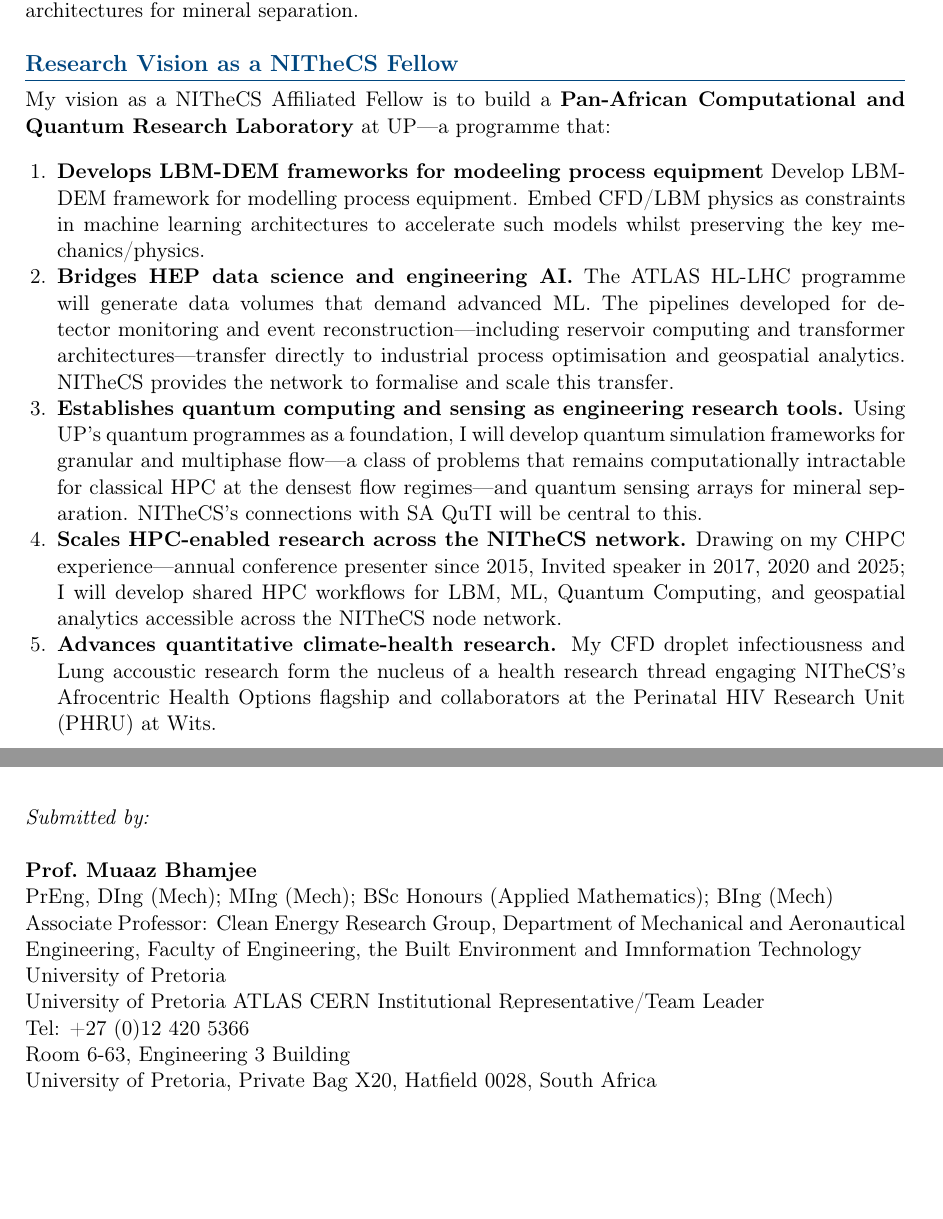
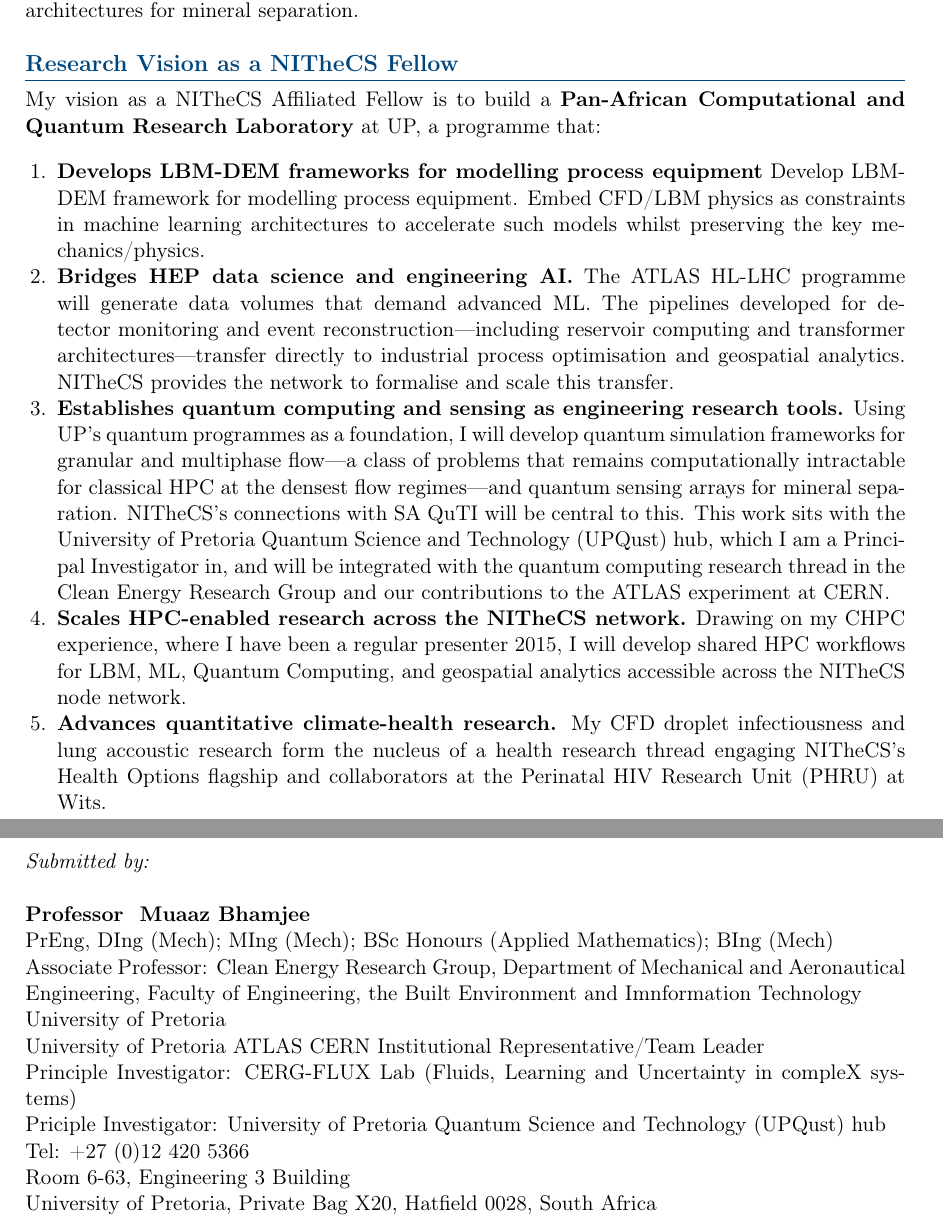
Before and after one commit to muaazbhamjee/cv-mbhamjee, a LaTeX document (nithecs_statement.tex): two parts of pages 3 and 4 of 4 before the commit and two parts of pages 3 and 5 of 5 after it, joined at a grey line, cut so that both start at the same text, the shorter picture padded with empty space. Compiled offline with pdfLaTeX.

Commit message:
Updated NiTHeCS statement

```diff
--- a/nithecs_statement.tex
+++ b/nithecs_statement.tex
@@ -149,16 +152,16 @@ New research programmes in quantum computing and quantum sensing are being estab
 % ── 3. RESEARCH VISION ───────────────────────────────────────
 \section{Research Vision as a NITheCS Fellow}
 
-My vision as a NITheCS Affiliated Fellow is to build a \textbf{Pan-African Computational and Quantum Research Laboratory} at UP---a programme that:
+My vision as a NITheCS Affiliated Fellow is to build a \textbf{Pan-African Computational and Quantum Research Laboratory} at UP, a programme that:
 
 \begin{enumerate}
-  \item \textbf{Develops LBM-DEM frameworks for modeeling process equipment} Develop LBM-DEM framework for modelling process equipment. Embed CFD/LBM physics as constraints in machine learning architectures to accelerate such models whilst preserving the key mechanics/physics.
+  \item \textbf{Develops LBM-DEM frameworks for modelling process equipment} Develop LBM-DEM framework for modelling process equipment. Embed CFD/LBM physics as constraints in machine learning architectures to accelerate such models whilst preserving the key mechanics/physics.
 
   \item \textbf{Bridges HEP data science and engineering AI.} The ATLAS HL-LHC programme will generate data volumes that demand advanced ML. The pipelines developed for detector monitoring and event reconstruction---including reservoir computing and transformer architectures---transfer directly to industrial process optimisation and geospatial analytics. NITheCS provides the network to formalise and scale this transfer.
 
-  \item \textbf{Establishes quantum computing and sensing as engineering research tools.} Using UP's quantum programmes as a foundation, I will develop quantum simulation frameworks for granular and multiphase flow---a class of problems that remains computationally intractable for classical HPC at the densest flow regimes---and quantum sensing arrays for mineral separation. NITheCS's connections with SA QuTI will be central to this.
+  \item \textbf{Establishes quantum computing and sensing as engineering research tools.} Using UP's quantum programmes as a foundation, I will develop quantum simulation frameworks for granular and multiphase flow---a class of problems that remains computationally intractable for classical HPC at the densest flow regimes---and quantum sensing arrays for mineral separation. NITheCS's connections with SA QuTI will be central to this. This work sits with the University of Pretoria Quantum Science and Technology (UPQust) hub, which I am a Principal Investigator in, and will be integrated with the quantum computing research thread in the Clean Energy Research Group and our contributions to the ATLAS experiment at CERN.
 
-  \item \textbf{Scales HPC-enabled research across the NITheCS network.} Drawing on my CHPC experience---annual conference presenter since 2015, Invited speaker in 2017, 2020 and 2025; I will develop shared HPC workflows for LBM, ML, Quantum Computing, and geospatial analytics accessible across the NITheCS node network.
+  \item \textbf{Scales HPC-enabled research across the NITheCS network.} Drawing on my CHPC experience, where I have been a regular presenter 2015, I will develop shared HPC workflows for LBM, ML, Quantum Computing, and geospatial analytics accessible across the NITheCS node network.
 
-  \item \textbf{Advances quantitative climate-health research.} My CFD droplet infectiousness and Lung accoustic research form the nucleus of a health research thread engaging NITheCS's Afrocentric Health Options flagship and collaborators at the Perinatal HIV Research Unit (PHRU) at Wits.
+  \item \textbf{Advances quantitative climate-health research.} My CFD droplet infectiousness and lung accoustic research form the nucleus of a health research thread engaging NITheCS's Health Options flagship and collaborators at the Perinatal HIV Research Unit (PHRU) at Wits.
 \end{enumerate}
@@ -208,11 +218,13 @@ From my position at the University of Pretoria---a research-intensive institutio
 \noindent\textit{Submitted by:}
 
 \vspace{8pt}
-\noindent\textbf{Prof.\ Muaaz Bhamjee}\\
+\noindent\textbf{Professor \ Muaaz Bhamjee}\\
 PrEng, DIng (Mech); MIng (Mech); BSc Honours (Applied Mathematics); BIng (Mech) \\
 Associate Professor: Clean Energy Research Group, Department of Mechanical and Aeronautical Engineering, Faculty of Engineering, the Built Environment and Imnformation Technology \\
 University of Pretoria\\
 University of Pretoria ATLAS CERN Institutional Representative/Team Leader \\
+Principle Investigator: CERG-FLUX Lab (Fluids, Learning and Uncertainty in compleX systems) \\
+Priciple Investigator: University of Pretoria Quantum Science and Technology (UPQust) hub \\
 Tel:  +27 (0)12 420 5366 \\
 Room 6-63,  Engineering 3 Building \\
 University of Pretoria, Private Bag X20, Hatfield 0028, South Africa \\
```
Also changed, not shown: docs/cv_bhamjee.pdf, docs/nithecs_statement.pdf, nithecs_statement.tex (28 more changed lines).
